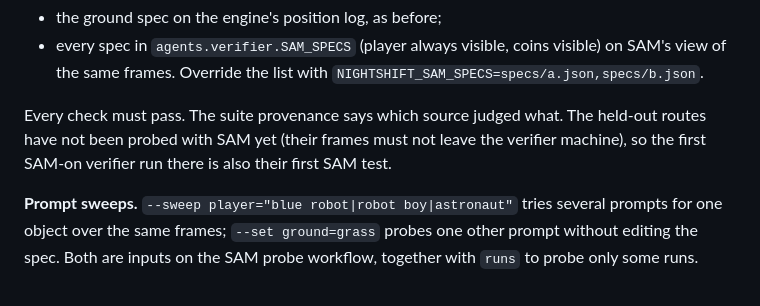
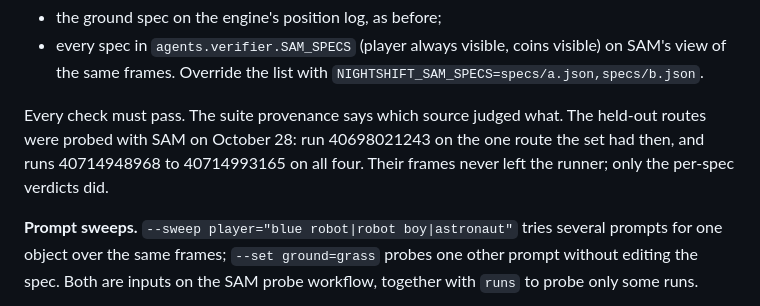
Before and after one commit to seanudeke/Expectrail, a Markdown page: docs/sam.md, the part around the change. Rendered like a GitHub page.

```diff
--- a/docs/sam.md
+++ b/docs/sam.md
@@ -139,9 +139,9 @@ replays, the verifier then judges:
 - every spec in `agents.verifier.SAM_SPECS` (player always visible, coins visible) on SAM's view of
   the same frames. Override the list with `NIGHTSHIFT_SAM_SPECS=specs/a.json,specs/b.json`.
 
-Every check must pass. The suite provenance says which source judged what. The held-out routes
-have not been probed with SAM yet (their frames must not leave the verifier machine), so the
-first SAM-on verifier run there is also their first SAM test.
+Every check must pass. The suite provenance says which source judged what. The held-out routes were
+probed with SAM on October 28: run 40698021243 on the one route the set had then, and runs 40714948968
+to 40714993165 on all four. Their frames never left the runner; only the per-spec verdicts did.
 
 **Prompt sweeps.** `--sweep player="blue robot|robot boy|astronaut"` tries several prompts for one
 object over the same frames; `--set ground=grass` probes one other prompt without editing the spec.
```
Also changed, not shown: docs/evaluation.md (+3 -2 lines).
